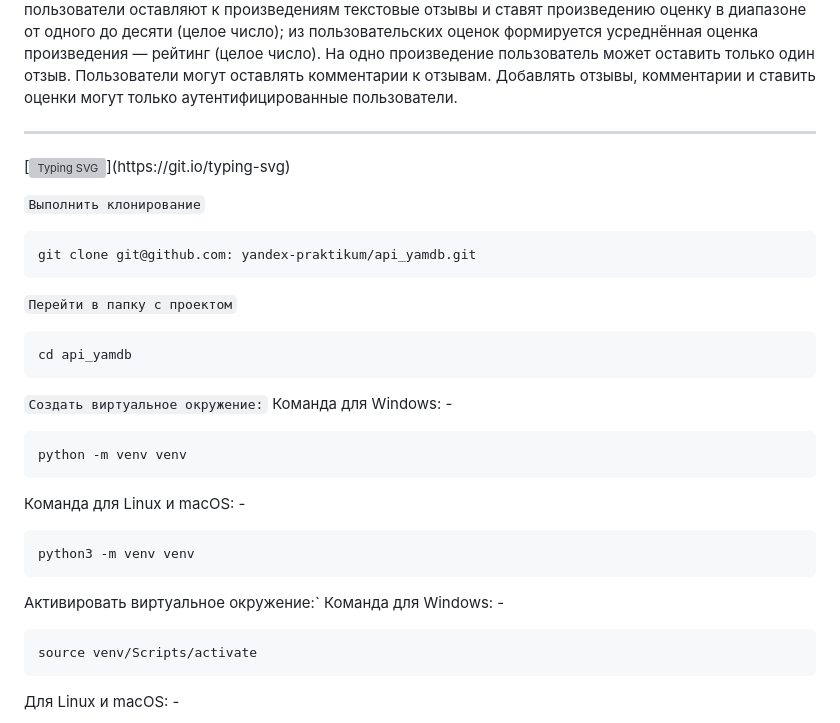
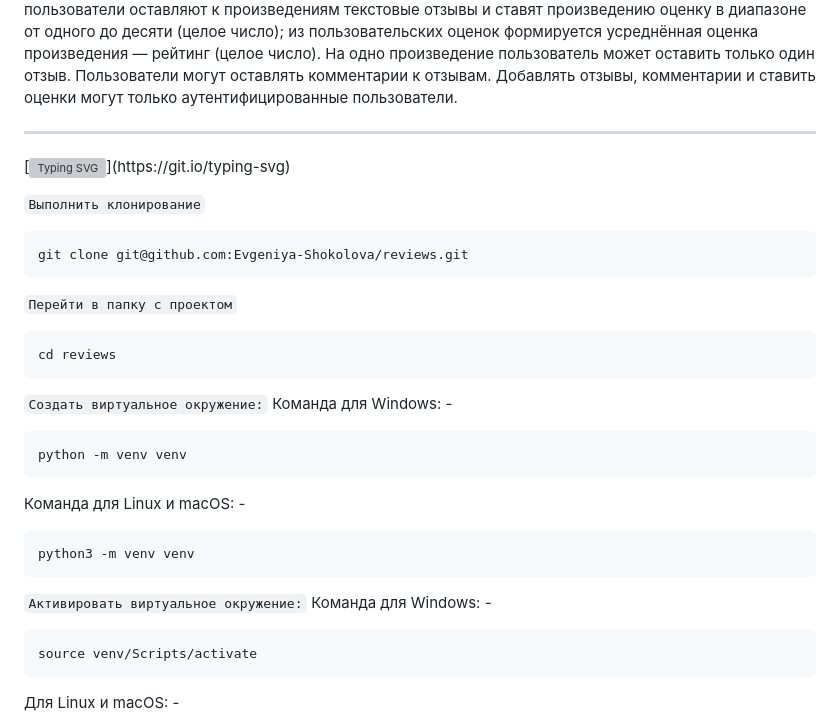
Before and after one commit to Evgeniya-Shokolova/reviews, a Markdown page: README.md, the part around the change printed below. Drawn GitHub-style; grey boxes are pictures that could not be loaded.

````diff
--- a/README.md
+++ b/README.md
@@ -12,11 +12,11 @@ ____
 
 `Выполнить клонирование`
 ```bash
-git clone git@github.com: yandex-praktikum/api_yamdb.git
+git clone git@github.com:Evgeniya-Shokolova/reviews.git
 ```
 `Перейти в папку с проектом`
 ```bash
-cd api_yamdb
+cd reviews
 ```
 `Создать виртуальное окружение:`
    Команда для Windows: -
@@ -27,7 +27,7 @@ python -m venv venv
 ```bash
 python3 -m venv venv
 ```
-Активировать виртуальное окружение:`
+`Активировать виртуальное окружение:`
    Команда для Windows: -
 ```bash
 source venv/Scripts/activate
````
Also changed, not shown: other parts of README.md (+1 -1 lines).
